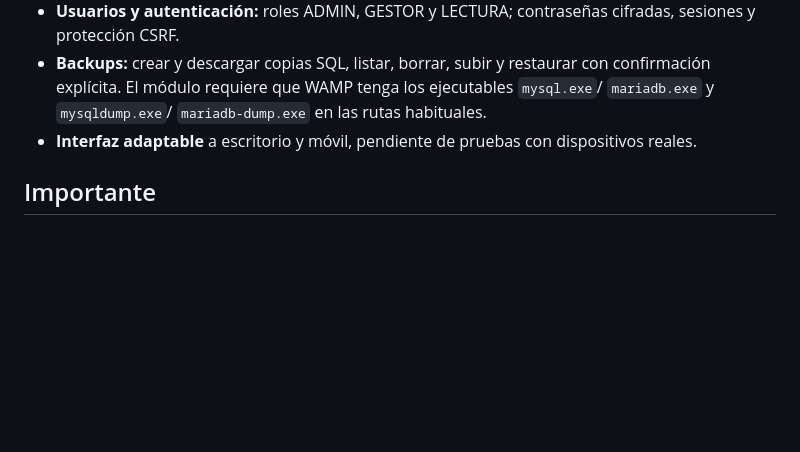
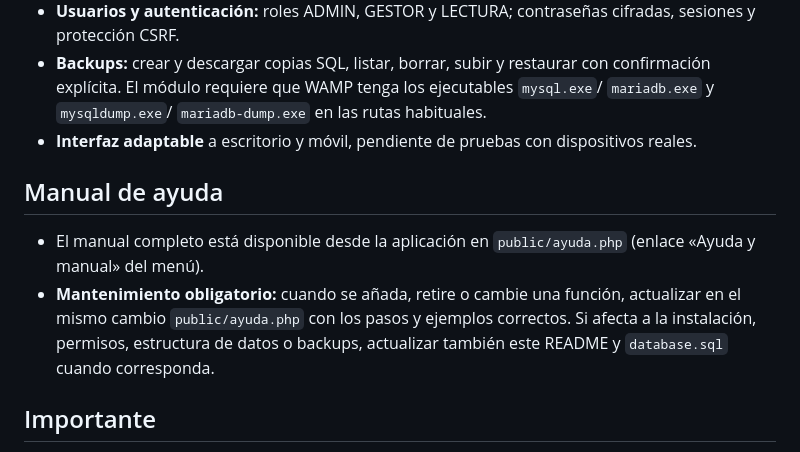
Before and after one commit to SalvaBM82/APP_Alquileres, a Markdown page: README.md, the part around the change. GitHub-like rendering; blank space fills up the shorter version.

Commit message:
Document help manual and keep-it-updated rule

```diff
--- a/README.md
+++ b/README.md
@@ -22,5 +22,9 @@ Aplicación independiente PHP + MySQL/MariaDB basada en el documento funcional *
 - **Backups:** crear y descargar copias SQL, listar, borrar, subir y restaurar con confirmación explícita. El módulo requiere que WAMP tenga los ejecutables `mysql.exe`/ `mariadb.exe` y `mysqldump.exe`/ `mariadb-dump.exe` en las rutas habituales.
 - **Interfaz adaptable** a escritorio y móvil, pendiente de pruebas con dispositivos reales.
 
+## Manual de ayuda
+- El manual completo está disponible desde la aplicación en `public/ayuda.php` (enlace «Ayuda y manual» del menú).
+- **Mantenimiento obligatorio:** cuando se añada, retire o cambie una función, actualizar en el mismo cambio `public/ayuda.php` con los pasos y ejemplos correctos. Si afecta a la instalación, permisos, estructura de datos o backups, actualizar también este README y `database.sql` cuando corresponda.
+
 ## Importante
 Esta es la primera implementación amplia del manual, todavía no validada de extremo a extremo en tu instalación. Antes de usar datos reales, prueba los flujos con datos ficticios y guarda copias externas. No expongas la aplicación a Internet sin HTTPS, credenciales de base de datos adecuadas y revisión de seguridad. El botón de ficha genera un PDF descargable directamente desde PHP.
```
